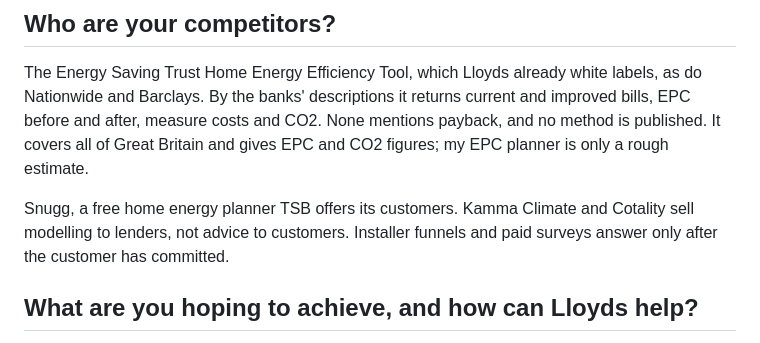
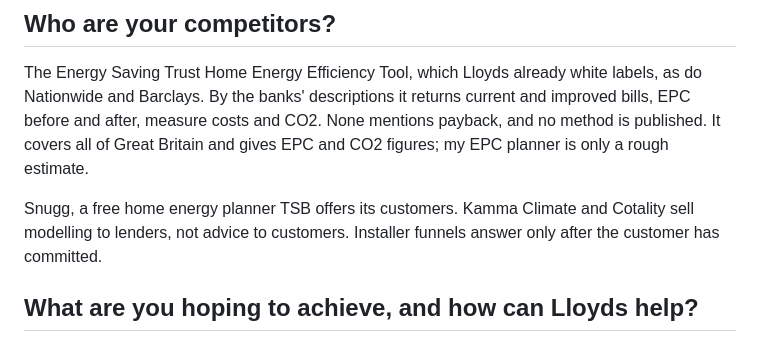
Before and after one commit to nateminn/retrofit-planner, a Markdown page: docs/lloyds/answers.md, the part around the change. Rendered like a GitHub page.

Commit message:
Lloyds answers: competitors within 600 characters
Co-Authored-By: Claude Opus 5.5 <noreply@anthropic.com>

```diff
--- a/docs/lloyds/answers.md
+++ b/docs/lloyds/answers.md
@@ -98,7 +98,7 @@ The calculators store and send nothing, so I have no count of calculator uses. T
 
 The Energy Saving Trust Home Energy Efficiency Tool, which Lloyds already white labels, as do Nationwide and Barclays. By the banks' descriptions it returns current and improved bills, EPC before and after, measure costs and CO2. None mentions payback, and no method is published. It covers all of Great Britain and gives EPC and CO2 figures; my EPC planner is only a rough estimate.
 
-Snugg, a free home energy planner TSB offers its customers. Kamma Climate and Cotality sell modelling to lenders, not advice to customers. Installer funnels and paid surveys answer only after the customer has committed.
+Snugg, a free home energy planner TSB offers its customers. Kamma Climate and Cotality sell modelling to lenders, not advice to customers. Installer funnels answer only after the customer has committed.
 
 ## What are you hoping to achieve, and how can Lloyds help?
 
```
